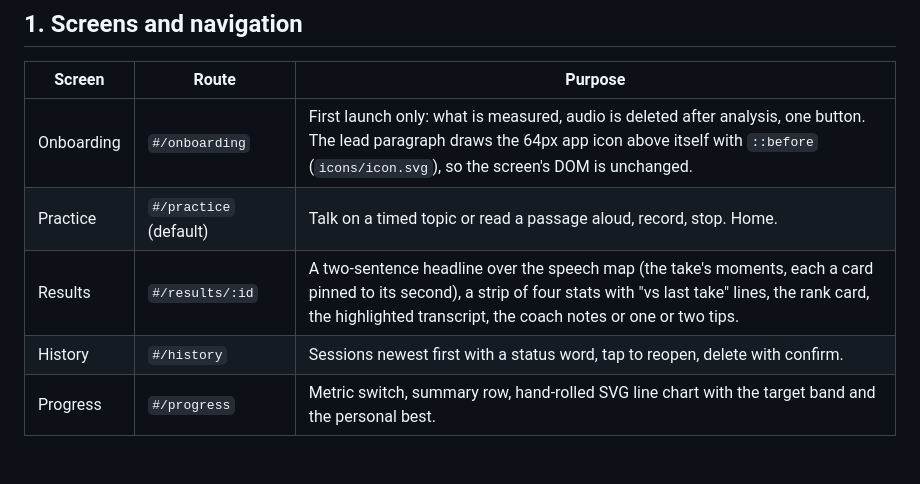
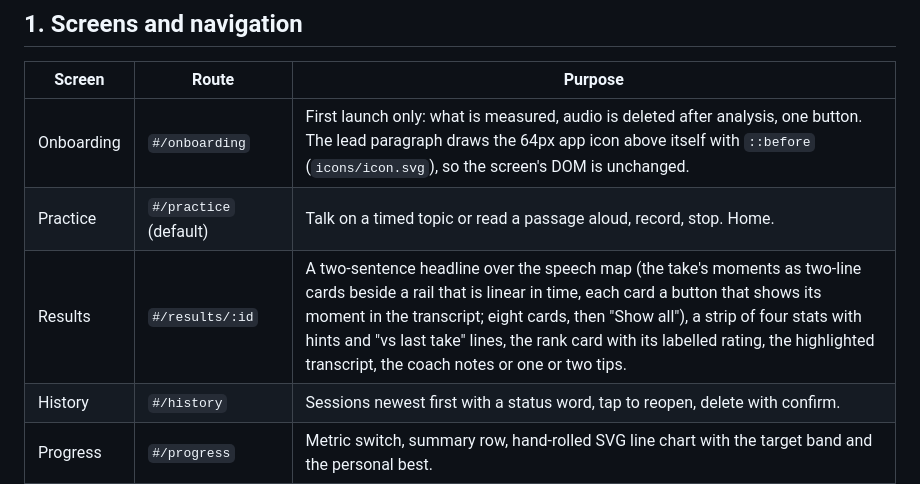
Before and after one commit to abaooba/speech-coach, a Markdown page: frontend/DESIGN.md, the part around the change. GitHub-like rendering; blank space fills up the shorter version.

```diff
--- a/frontend/DESIGN.md
+++ b/frontend/DESIGN.md
@@ -8,7 +8,7 @@ Every screen is built from this file. Angle: **drill-first**. A speaker who want
 |---|---|---|
 | Onboarding | `#/onboarding` | First launch only: what is measured, audio is deleted after analysis, one button. The lead paragraph draws the 64px app icon above itself with `::before` (`icons/icon.svg`), so the screen's DOM is unchanged. |
 | Practice | `#/practice` (default) | Talk on a timed topic or read a passage aloud, record, stop. Home. |
-| Results | `#/results/:id` | A two-sentence headline over the speech map (the take's moments, each a card pinned to its second), a strip of four stats with "vs last take" lines, the rank card, the highlighted transcript, the coach notes or one or two tips. |
+| Results | `#/results/:id` | A two-sentence headline over the speech map (the take's moments as two-line cards beside a rail that is linear in time, each card a button that shows its moment in the transcript; eight cards, then "Show all"), a strip of four stats with hints and "vs last take" lines, the rank card with its labelled rating, the highlighted transcript, the coach notes or one or two tips. |
 | History | `#/history` | Sessions newest first with a status word, tap to reopen, delete with confirm. |
 | Progress | `#/progress` | Metric switch, summary row, hand-rolled SVG line chart with the target band and the personal best. |
 | Path | `#/path` | The skill map: the four units weakest first, each a winding line of level nodes with its crown and checkpoint; the week and due check-back chips; the benchmark when due. No rank. |
```
Also changed, not shown: README.md (+3 -3 lines), docs/screenshots/progress-dark.png, docs/screenshots/progress-light.png, docs/screenshots/results-dark.png, docs/screenshots/results-light.png.
